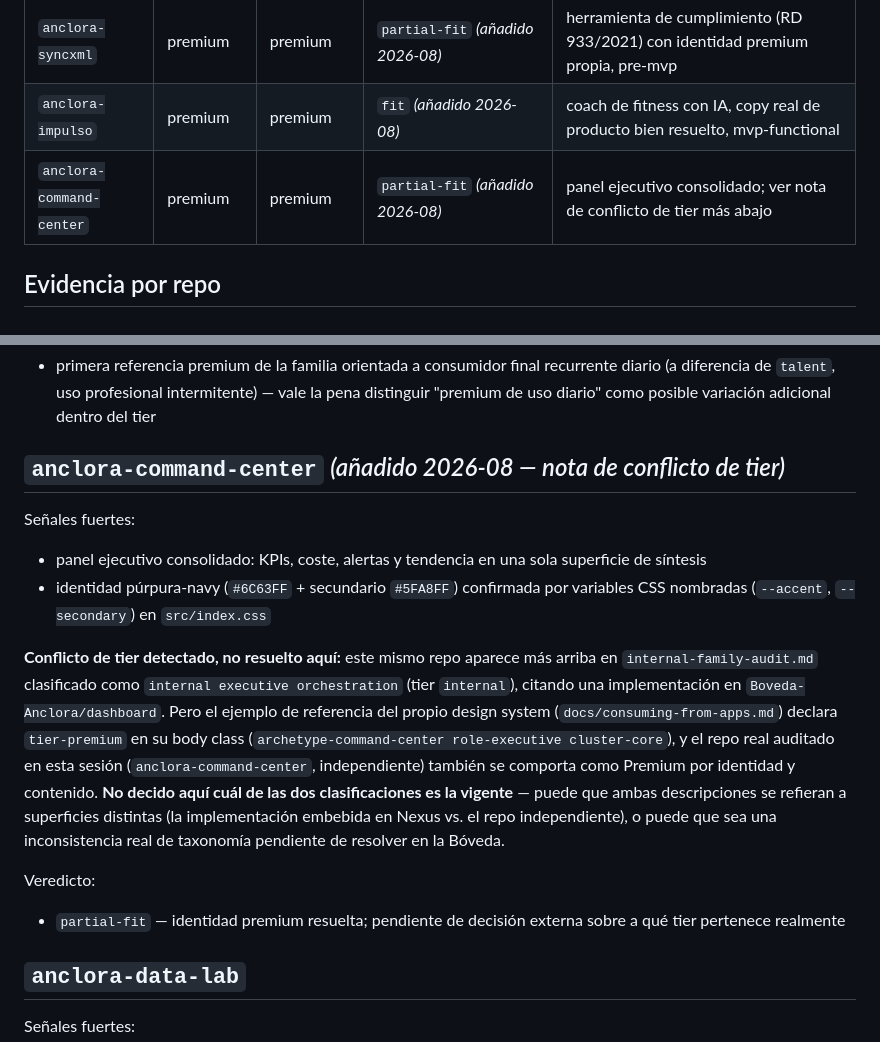
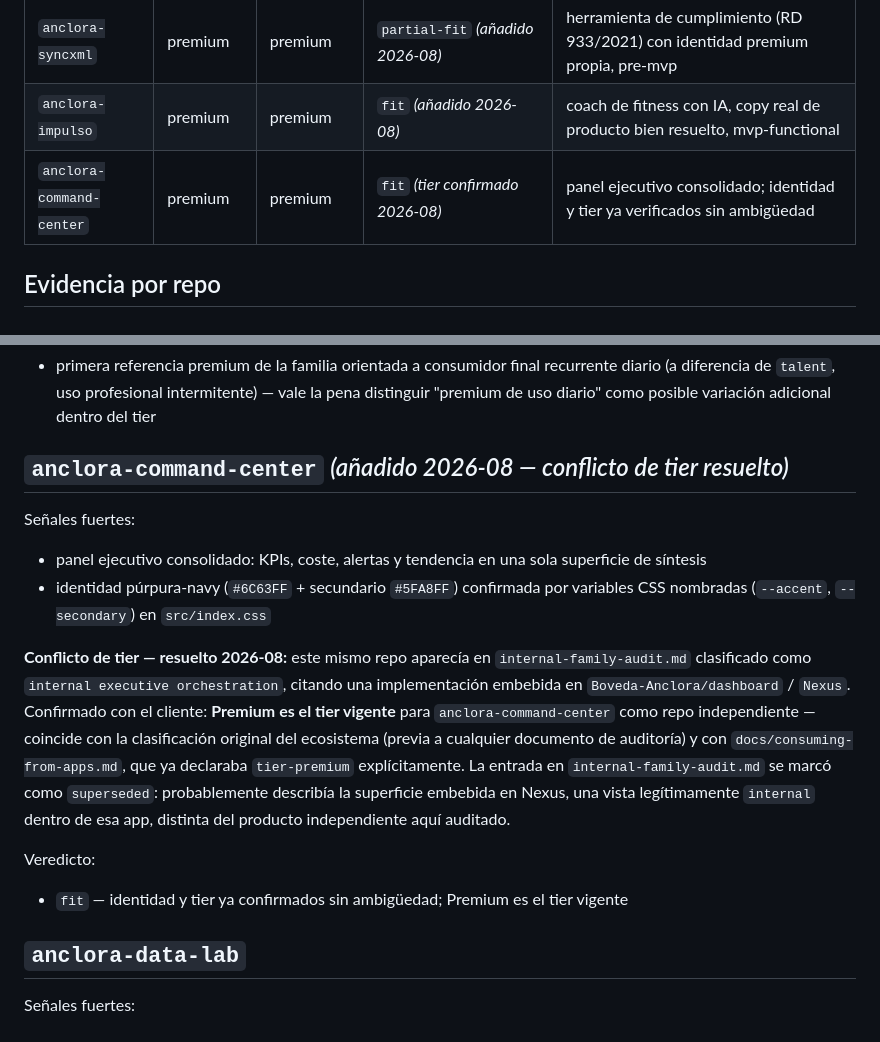
Before and after one commit to ToniIAPro73/anclora-design-system, a Markdown page: docs/premium-family-audit.md, 2 parts joined by grey strips. Drawn GitHub-style.

```diff
--- a/docs/premium-family-audit.md
+++ b/docs/premium-family-audit.md
@@ -51,7 +51,7 @@ También aparece una diferencia importante dentro del grupo:
 | `anclora-data-lab` | premium | premium | `partial-fit` | dashboard premium analítico bien enfocado, pero aún sin absorción real del design system |
 | `anclora-syncxml` | premium | premium | `partial-fit` *(añadido 2026-08)* | herramienta de cumplimiento (RD 933/2021) con identidad premium propia, pre-mvp |
 | `anclora-impulso` | premium | premium | `fit` *(añadido 2026-08)* | coach de fitness con IA, copy real de producto bien resuelto, mvp-functional |
-| `anclora-command-center` | premium | premium | `partial-fit` *(añadido 2026-08)* | panel ejecutivo consolidado; ver nota de conflicto de tier más abajo |
+| `anclora-command-center` | premium | premium | `fit` *(tier confirmado 2026-08)* | panel ejecutivo consolidado; identidad y tier ya verificados sin ambigüedad |
 
 ## Evidencia por repo
 
@@ -203,18 +203,18 @@ Papel dentro del estudio:
 
 - primera referencia premium de la familia orientada a consumidor final recurrente diario (a diferencia de `talent`, uso profesional intermitente) — vale la pena distinguir "premium de uso diario" como posible variación adicional dentro del tier
 
-## `anclora-command-center` *(añadido 2026-08 — nota de conflicto de tier)*
+## `anclora-command-center` *(añadido 2026-08 — conflicto de tier resuelto)*
 
 Señales fuertes:
 
 - panel ejecutivo consolidado: KPIs, coste, alertas y tendencia en una sola superficie de síntesis
 - identidad púrpura-navy (`#6C63FF` + secundario `#5FA8FF`) confirmada por variables CSS nombradas (`--accent`, `--secondary`) en `src/index.css`
 
-**Conflicto de tier detectado, no resuelto aquí:** este mismo repo aparece más arriba en `internal-family-audit.md` clasificado como `internal executive orchestration` (tier `internal`), citando una implementación en `Boveda-Anclora/dashboard`. Pero el ejemplo de referencia del propio design system (`docs/consuming-from-apps.md`) declara `tier-premium` en su body class (`archetype-command-center role-executive cluster-core`), y el repo real auditado en esta sesión (`anclora-command-center`, independiente) también se comporta como Premium por identidad y contenido. **No decido aquí cuál de las dos clasificaciones es la vigente** — puede que ambas descripciones se refieran a superficies distintas (la implementación embebida en Nexus vs. el repo independiente), o puede que sea una inconsistencia real de taxonomía pendiente de resolver en la Bóveda.
+**Conflicto de tier — resuelto 2026-08:** este mismo repo aparecía en `internal-family-audit.md` clasificado como `internal executive orchestration`, citando una implementación embebida en `Boveda-Anclora/dashboard` / `Nexus`. Confirmado con el cliente: **Premium es el tier vigente** para `anclora-command-center` como repo independiente — coincide con la clasificación original del ecosistema (previa a cualquier documento de auditoría) y con `docs/consuming-from-apps.md`, que ya declaraba `tier-premium` explícitamente. La entrada en `internal-family-audit.md` se marcó como `superseded`: probablemente describía la superficie embebida en Nexus, una vista legítimamente `internal` dentro de esa app, distinta del producto independiente aquí auditado.
 
 Veredicto:
 
-- `partial-fit` — identidad premium resuelta; pendiente de decisión externa sobre a qué tier pertenece realmente
+- `fit` — identidad y tier ya confirmados sin ambigüedad; Premium es el tier vigente
 
 ## `anclora-data-lab`
 
```
Also changed, not shown: docs/internal-family-audit.md (+5 -3 lines).
